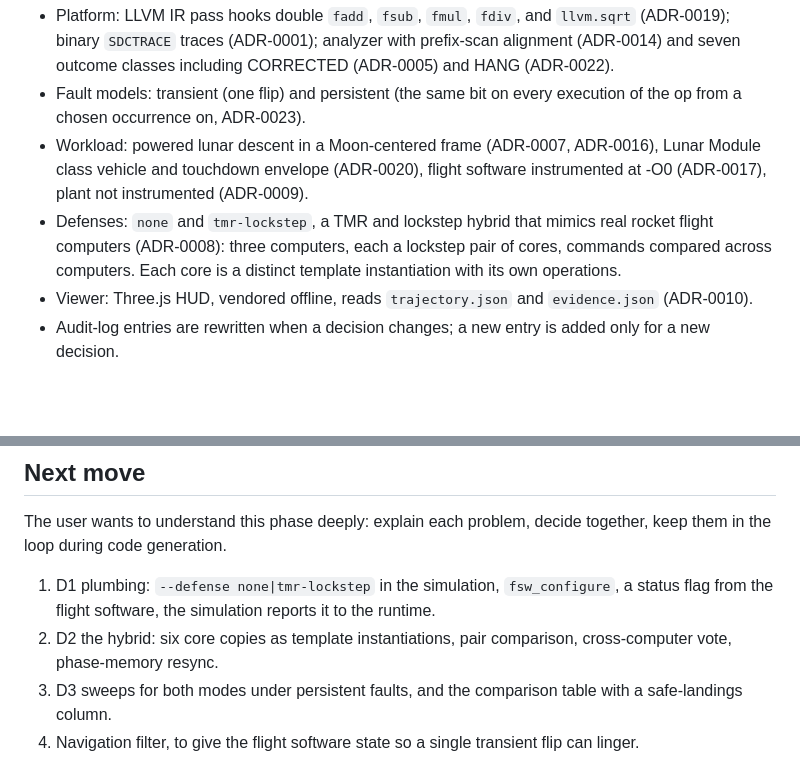
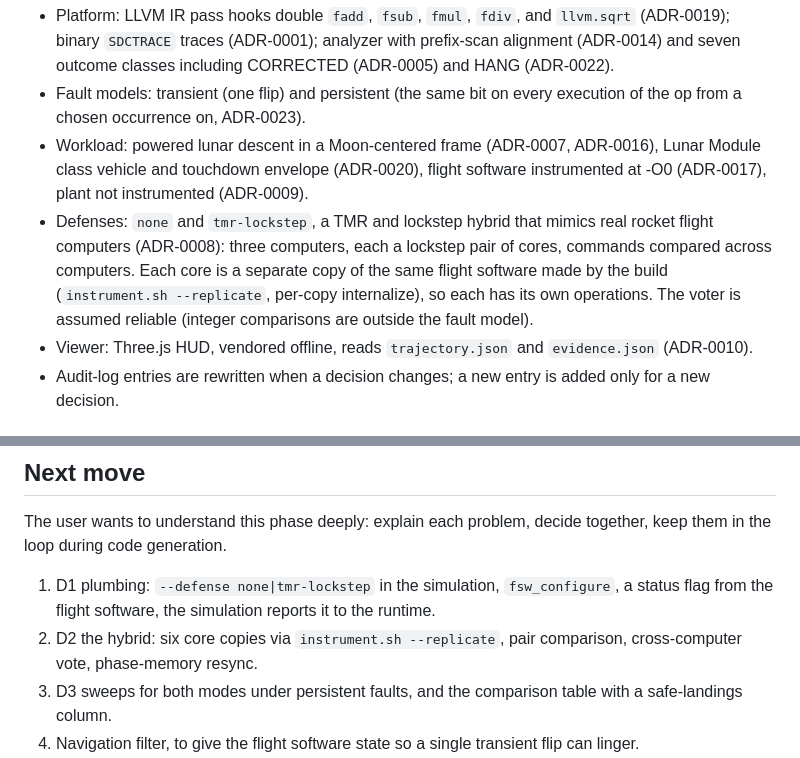
Before and after one commit to fr4nsyz/fly-me-to-the-moon, a Markdown page: STATE.md, 2 parts joined by grey strips. Drawn GitHub-style; blank space fills up the shorter version.

```diff
--- a/STATE.md
+++ b/STATE.md
@@ -30,7 +30,7 @@ Notes that will save time later:
 - Platform: LLVM IR pass hooks double `fadd`, `fsub`, `fmul`, `fdiv`, and `llvm.sqrt` (ADR-0019); binary `SDCTRACE` traces (ADR-0001); analyzer with prefix-scan alignment (ADR-0014) and seven outcome classes including CORRECTED (ADR-0005) and HANG (ADR-0022).
 - Fault models: transient (one flip) and persistent (the same bit on every execution of the op from a chosen occurrence on, ADR-0023).
 - Workload: powered lunar descent in a Moon-centered frame (ADR-0007, ADR-0016), Lunar Module class vehicle and touchdown envelope (ADR-0020), flight software instrumented at -O0 (ADR-0017), plant not instrumented (ADR-0009).
-- Defenses: `none` and `tmr-lockstep`, a TMR and lockstep hybrid that mimics real rocket flight computers (ADR-0008): three computers, each a lockstep pair of cores, commands compared across computers. Each core is a distinct template instantiation with its own operations.
+- Defenses: `none` and `tmr-lockstep`, a TMR and lockstep hybrid that mimics real rocket flight computers (ADR-0008): three computers, each a lockstep pair of cores, commands compared across computers. Each core is a separate copy of the same flight software made by the build (`instrument.sh --replicate`, per-copy internalize), so each has its own operations. The voter is assumed reliable (integer comparisons are outside the fault model).
 - Viewer: Three.js HUD, vendored offline, reads `trajectory.json` and `evidence.json` (ADR-0010).
 - Audit-log entries are rewritten when a decision changes; a new entry is added only for a new decision.
 
@@ -50,7 +50,7 @@ Notes that will save time later:
 ## Next move
 The user wants to understand this phase deeply: explain each problem, decide together, keep them in the loop during code generation.
 1. D1 plumbing: `--defense none|tmr-lockstep` in the simulation, `fsw_configure`, a status flag from the flight software, the simulation reports it to the runtime.
-2. D2 the hybrid: six core copies as template instantiations, pair comparison, cross-computer vote, phase-memory resync.
+2. D2 the hybrid: six core copies via `instrument.sh --replicate`, pair comparison, cross-computer vote, phase-memory resync.
 3. D3 sweeps for both modes under persistent faults, and the comparison table with a safe-landings column.
 4. Navigation filter, to give the flight software state so a single transient flip can linger.
 5. Phase 7 viewer.
```
Also changed, not shown: docs/architecture.md (+3 -3 lines), docs/audit-log.md (+5 -5 lines).
